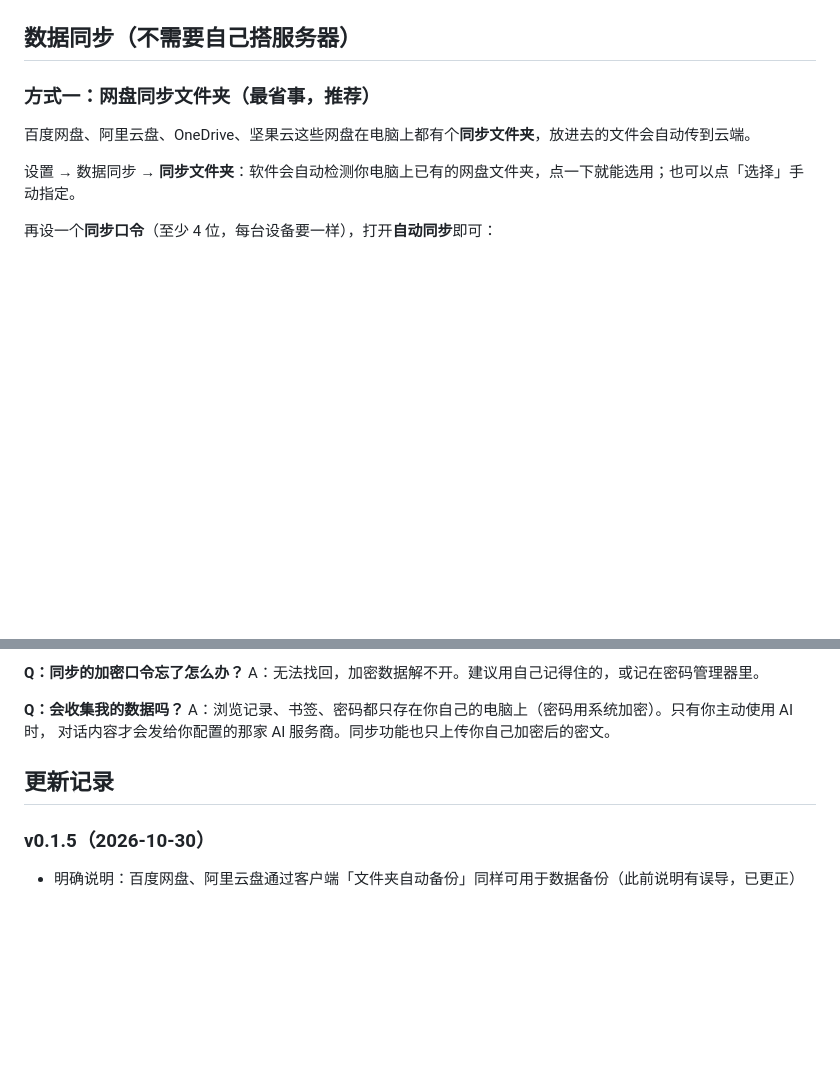
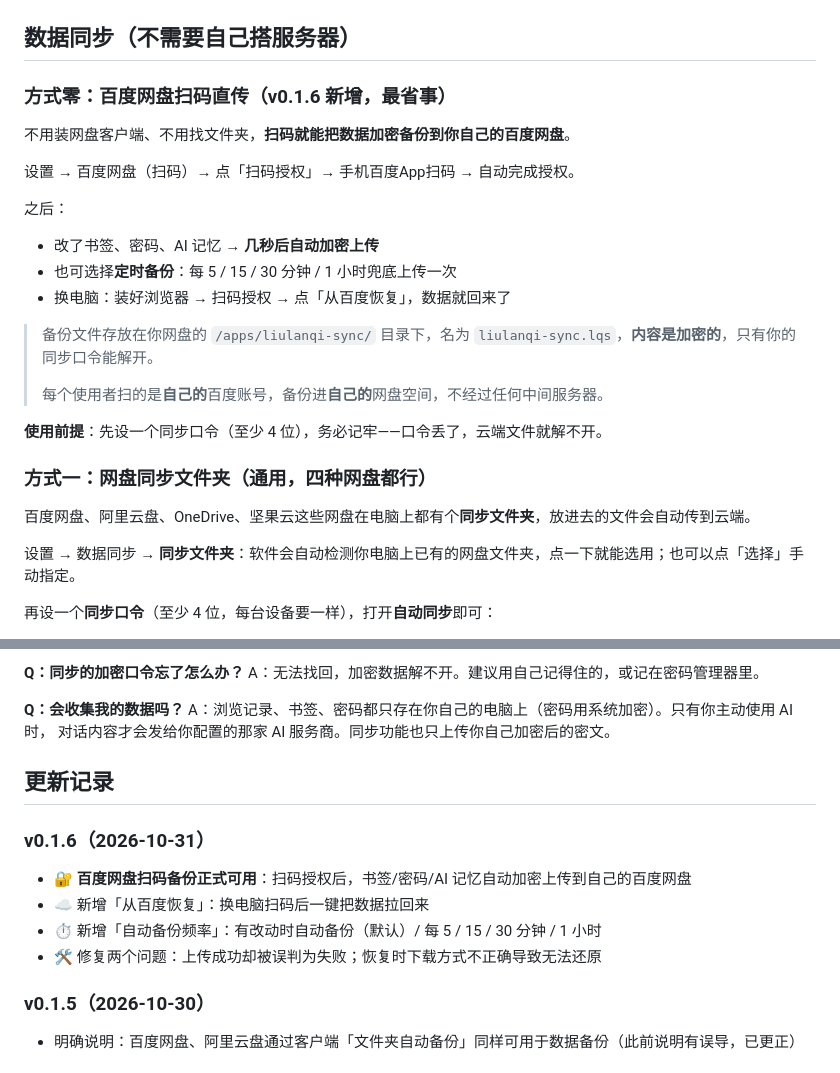
Before and after one commit to q404365631/liulanqi-update, a Markdown page: README.md, 2 parts joined by grey strips. Drawn GitHub-style; blank space fills up the shorter version.

Commit message:
docs: 补充百度网盘扫码备份与自动备份频率说明（v0.1.6）

```diff
--- a/README.md
+++ b/README.md
@@ -51,7 +51,25 @@ Manifest V2 和 V3 都支持。
 
 ## 数据同步（不需要自己搭服务器）
 
-### 方式一：网盘同步文件夹（最省事，推荐）
+### 方式零：百度网盘扫码直传（v0.1.6 新增，最省事）
+
+不用装网盘客户端、不用找文件夹，**扫码就能把数据加密备份到你自己的百度网盘**。
+
+设置 → 百度网盘（扫码）→ 点「扫码授权」→ 手机百度App扫码 → 自动完成授权。
+
+之后：
+
+- 改了书签、密码、AI 记忆 → **几秒后自动加密上传**
+- 也可选择**定时备份**：每 5 / 15 / 30 分钟 / 1 小时兜底上传一次
+- 换电脑：装好浏览器 → 扫码授权 → 点「从百度恢复」，数据就回来了
+
+> 备份文件存放在你网盘的 `/apps/liulanqi-sync/` 目录下，名为 `liulanqi-sync.lqs`，**内容是加密的**，只有你的同步口令能解开。
+>
+> 每个使用者扫的是**自己的**百度账号，备份进**自己的**网盘空间，不经过任何中间服务器。
+
+**使用前提**：先设一个同步口令（至少 4 位），务必记牢——口令丢了，云端文件就解不开。
+
+### 方式一：网盘同步文件夹（通用，四种网盘都行）
 
 百度网盘、阿里云盘、OneDrive、坚果云这些网盘在电脑上都有个**同步文件夹**，放进去的文件会自动传到云端。
 
@@ -143,6 +161,12 @@ A：浏览记录、书签、密码都只存在你自己的电脑上（密码用
 
 ## 更新记录
 
+### v0.1.6（2026-10-31）
+- 🔐 **百度网盘扫码备份正式可用**：扫码授权后，书签/密码/AI 记忆自动加密上传到自己的百度网盘
+- ☁️ 新增「从百度恢复」：换电脑扫码后一键把数据拉回来
+- ⏱ 新增「自动备份频率」：有改动时自动备份（默认）/ 每 5 / 15 / 30 分钟 / 1 小时
+- 🛠 修复两个问题：上传成功却被误判为失败；恢复时下载方式不正确导致无法还原
+
 ### v0.1.5（2026-10-30）
 - 明确说明：百度网盘、阿里云盘通过客户端「文件夹自动备份」同样可用于数据备份（此前说明有误导，已更正）
 
```
